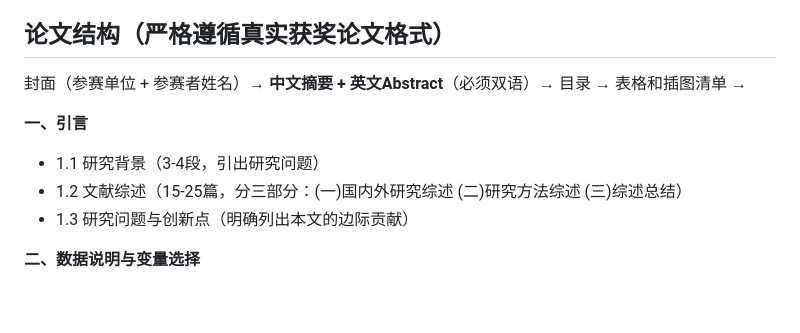
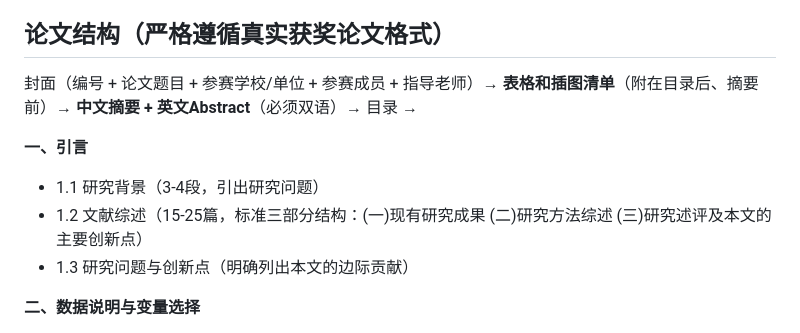
Before and after one commit to HZC123-git/math-model-paper, a Markdown page: stat-model-paper/SKILL.md, the part around the change. GitHub-like rendering; blank space fills up the shorter version.

Commit message:
feat(stat-model): 基于5年获奖论文优化结构 - 表格插图清单/编号/文献综述三部分/变量数据模型合并章

```diff
--- a/stat-model-paper/SKILL.md
+++ b/stat-model-paper/SKILL.md
@@ -44,11 +44,11 @@ metadata:
 
 ## 论文结构（严格遵循真实获奖论文格式）
 
-封面（参赛单位 + 参赛者姓名）→ **中文摘要 + 英文Abstract**（必须双语）→ 目录 → 表格和插图清单 →
+封面（编号 + 论文题目 + 参赛学校/单位 + 参赛成员 + 指导老师）→ **表格和插图清单**（附在目录后、摘要前）→ **中文摘要 + 英文Abstract**（必须双语）→ 目录 →
 
 **一、引言**
 - 1.1 研究背景（3-4段，引出研究问题）
-- 1.2 文献综述（15-25篇，分三部分：(一)国内外研究综述 (二)研究方法综述 (三)综述总结）
+- 1.2 文献综述（15-25篇，标准三部分结构：(一)现有研究成果 (二)研究方法综述 (三)研究述评及本文的主要创新点）
 - 1.3 研究问题与创新点（明确列出本文的边际贡献）
 
 **二、数据说明与变量选择**
```
